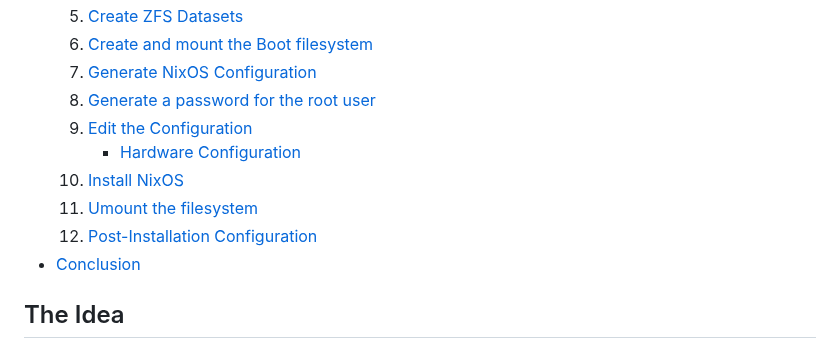
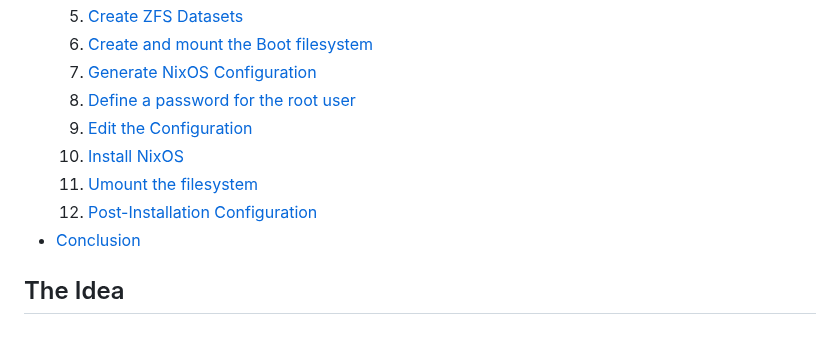
Before and after one commit to cjuniorfox/juniorfox-site, a Markdown page: app/articles/diy-linux-router-part-1-initial-setup.md, the part around the change. GitHub-like rendering.

```diff
--- a/app/articles/diy-linux-router-part-1-initial-setup.md
+++ b/app/articles/diy-linux-router-part-1-initial-setup.md
@@ -41,12 +41,11 @@ With this old **Mac Mini**, that is currently sitting in the corner and making i
    5. [Create ZFS Datasets](#5-create-zfs-datasets)
    6. [Create and mount the Boot filesystem](#6-create-and-mount-the-boot-filesystem)
    7. [Generate NixOS Configuration](#7-generate-nixos-configuration)
-   8. [Generate a password for the root user](#8-generate-a-password-for-the-root-user)
-   9. [Edit the Configuration](#8-edit-the-configuration)
-      - [Hardware Configuration](#hardware-configuration)
-   10. [Install NixOS](#9-install-nixos)
-   11. [Umount the filesystem](#10-umount-the-filesystem)
-   12. [Post-Installation Configuration](#11-post-installation-configuration)
+   8. [Define a password for the root user](#8-define-a-password-for-the-root-user)
+   9. [Edit the Configuration](#9-edit-the-configuration)
+   10. [Install NixOS](#10-install-nixos)
+   11. [Umount the filesystem](#11-umount-the-filesystem)
+   12. [Post-Installation Configuration](#12-post-installation-configuration)
 - [Conclusion](#conclusion)
 
 ## The Idea
```
Also changed, not shown: app/articles/roteador-linux-parte-1-configuracao-inicial.md (+5 -5 lines).
